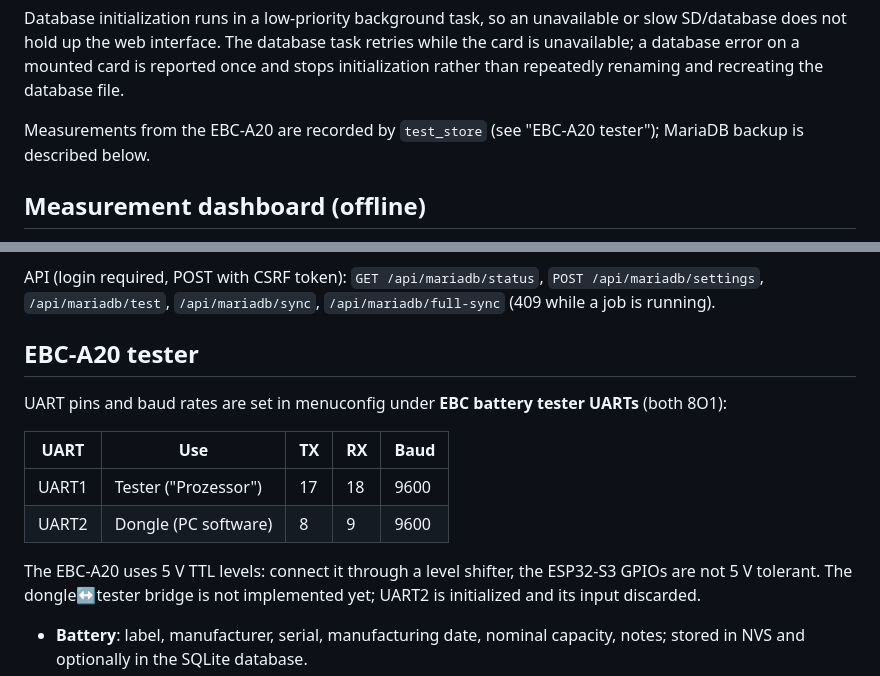
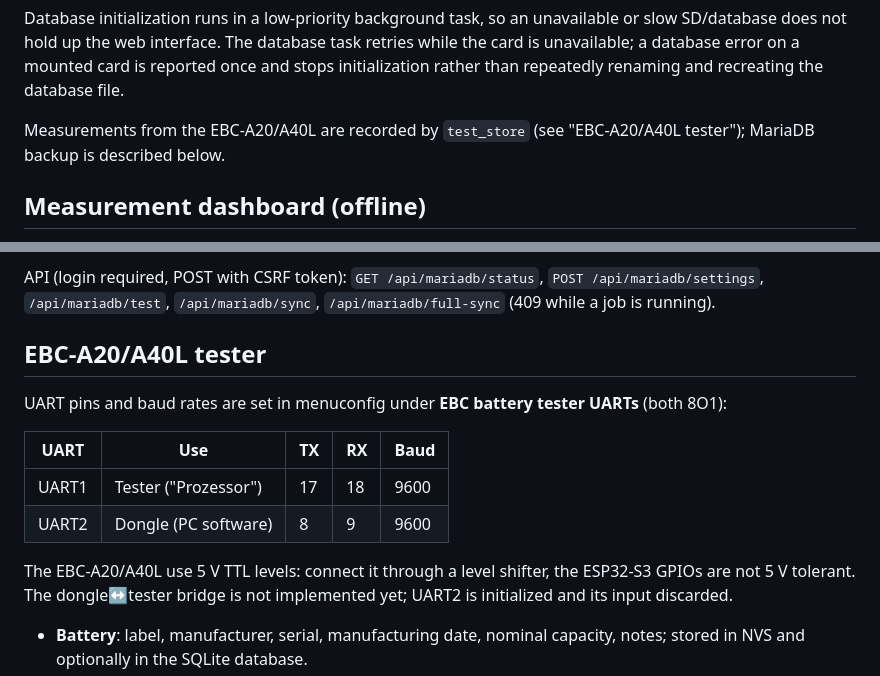
Before and after one commit to Gemelon/EBCTester, a Markdown page: docs/TECHNICAL_REFERENCE.md, 2 parts joined by grey strips. GitHub-like rendering.

```diff
--- a/docs/TECHNICAL_REFERENCE.md
+++ b/docs/TECHNICAL_REFERENCE.md
@@ -256,7 +256,7 @@ database task retries while the card is unavailable; a database error on a
 mounted card is reported once and stops initialization rather than repeatedly
 renaming and recreating the database file.
 
-Measurements from the EBC-A20 are recorded by `test_store` (see "EBC-A20
+Measurements from the EBC-A20/A40L are recorded by `test_store` (see "EBC-A20/A40L
 tester"); MariaDB backup is described below.
 
 ## Measurement dashboard (offline)
@@ -324,7 +324,7 @@ API (login required, POST with CSRF token): `GET /api/mariadb/status`,
 `POST /api/mariadb/settings`, `/api/mariadb/test`, `/api/mariadb/sync`,
 `/api/mariadb/full-sync` (409 while a job is running).
 
-## EBC-A20 tester
+## EBC-A20/A40L tester
 
 UART pins and baud rates are set in menuconfig under **EBC battery tester
 UARTs** (both 8O1):
@@ -334,7 +334,7 @@ UARTs** (both 8O1):
 | UART1 | Tester ("Prozessor") | 17 | 18 | 9600 |
 | UART2 | Dongle (PC software) | 8 | 9 | 9600 |
 
-The EBC-A20 uses 5 V TTL levels: connect it through a level shifter, the
+The EBC-A20/A40L use 5 V TTL levels: connect it through a level shifter, the
 ESP32-S3 GPIOs are not 5 V tolerant. The dongle↔tester bridge is not
 implemented yet; UART2 is initialized and its input discarded.
 
```
Also changed, not shown: README.md (+3 -3 lines).
